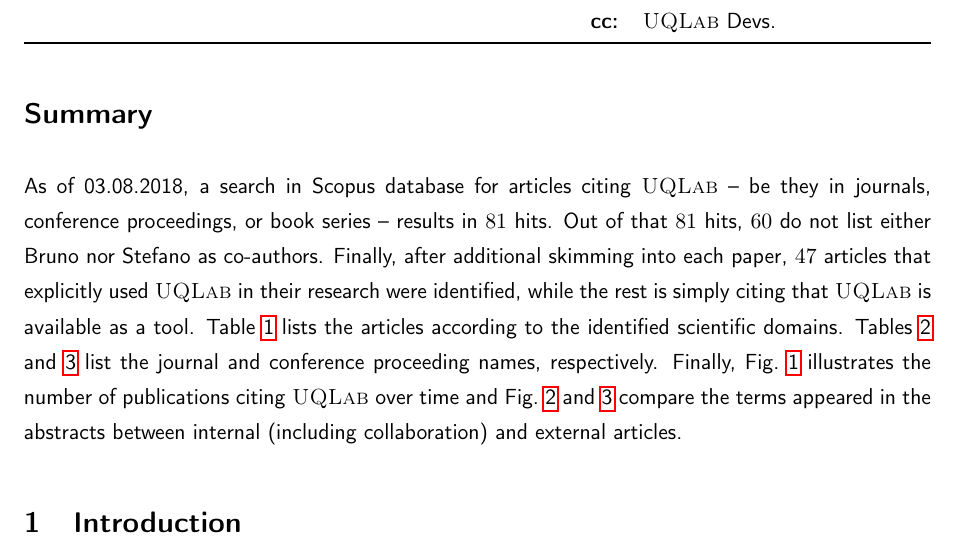
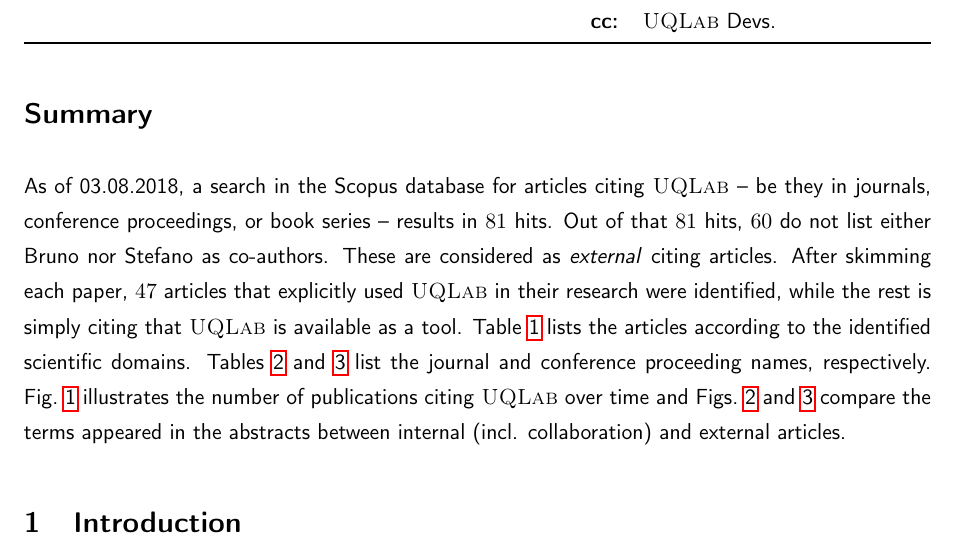
Before and after one commit to damar-wicaksono/uqlab-citations, a LaTeX document (reports/20180803/uqlabCitations.tex): part of page 1 of 7, cut so that both start at the same text. Compiled offline with pdfLaTeX.

Commit message:
Update summary

```diff
--- a/reports/20180803/uqlabCitations.tex
+++ b/reports/20180803/uqlabCitations.tex
@@ -41,13 +41,14 @@
 \section*{Summary}
 %===================
 
-As of 03.08.2018, a search in Scopus database for articles citing \uqlab~-- be they in journals, conference proceedings, or book series -- results in $81$ hits.
+As of 03.08.2018, a search in the Scopus database for articles citing \uqlab~-- be they in journals, conference proceedings, or book series -- results in $81$ hits.
 Out of that $81$ hits, $60$ do not list either Bruno nor Stefano as co-authors.
-Finally, after additional skimming into each paper, $47$ articles that explicitly used \uqlab~in their research were identified, while the rest is simply citing that~\uqlab~is available as a tool.
+These are considered as \emph{external} citing articles.
+After skimming each paper, $47$ articles that explicitly used \uqlab~in their research were identified, while the rest is simply citing that~\uqlab~is available as a tool.
 Table~\ref{tab:citing_articles} lists the articles according to the identified scientific domains.
 Tables~\ref{tab:citing_journals} and~\ref{tab:citing_conference} list the journal and conference proceeding names, respectively.
-Finally, Fig.~\ref{fig:citing} illustrates the number of publications citing \uqlab~over time
-and Fig.~\ref{fig:citing_tf} and~\ref{fig:citing_tfidf} compare the terms appeared in the abstracts between internal (including collaboration) and external articles.
+Fig.~\ref{fig:citing} illustrates the number of publications citing \uqlab~over time
+and Figs.~\ref{fig:citing_tf} and~\ref{fig:citing_tfidf} compare the terms appeared in the abstracts between internal (incl. collaboration) and external articles.
 \begin{table}[!ht]
     \centering
     \caption{\uqlab~domain of applications based on citing articles.}
```
